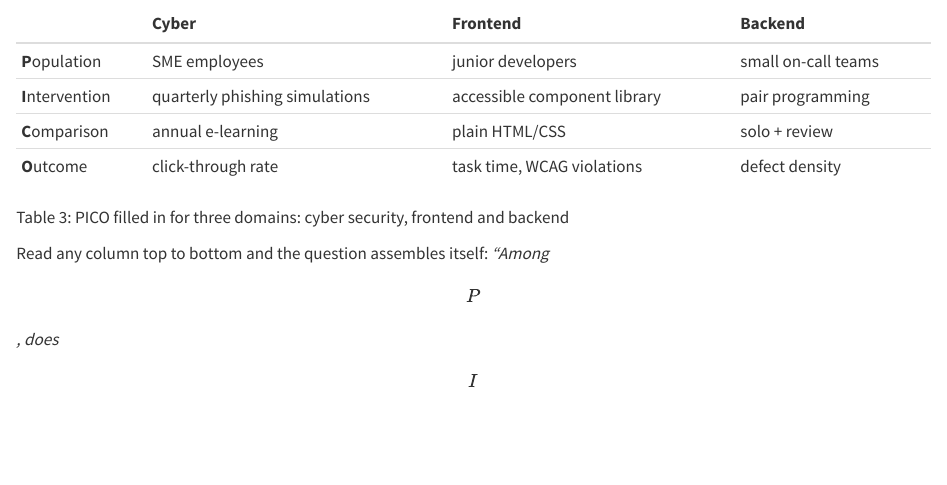
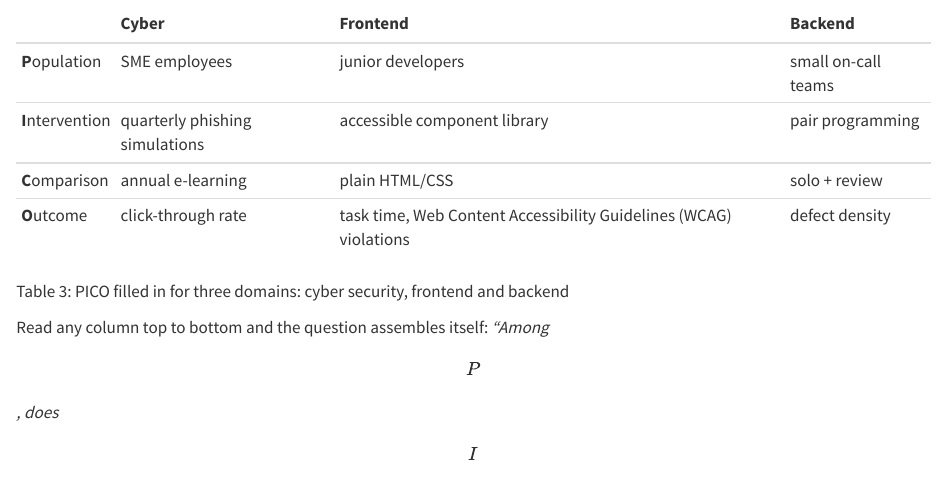
Before and after one commit to tamling/ikt448, a Quarto document (chapters/04-research-questions.qmd): the page in a window 1100 px wide, from 3540 px down. Rendered offline with R 4.5, knitr and Pandoc in place of Quarto, with nearby package versions.

Commit message:
ch04: WCAG spelled out at its first mention in the script
First mention is the PICO table in Chapter 4; Chapter 6 keeps the abbreviation.

Annotation: uoo5ItOnEfGhN6967GN3Hw
Type: editorial
Origin: model
Co-Authored-By: Claude Opus 5.5 <noreply@anthropic.com>
Claude-Session: https://claude.ai/code/session_01U67nRNtRkB25EHYj2scWyj

```diff
--- a/chapters/04-research-questions.qmd
+++ b/chapters/04-research-questions.qmd
@@ -111,12 +111,12 @@ Two templates that make a question answerable: PICO for evaluations with a compa
 Four slots turn a vague comparison idea into a complete question:
 
 ::: {#tbl-04-3}
-                     **Cyber**                        **Frontend**                   **Backend**
-  ------------------ -------------------------------- ------------------------------ ---------------------
-  **P**opulation     SME employees                    junior developers              small on-call teams
-  **I**ntervention   quarterly phishing simulations   accessible component library   pair programming
-  **C**omparison     annual e-learning                plain HTML/CSS                 solo + review
-  **O**utcome        click-through rate               task time, WCAG violations     defect density
+                     **Cyber**                        **Frontend**                                                        **Backend**
+  ------------------ -------------------------------- ------------------------------------------------------------------- ---------------------
+  **P**opulation     SME employees                    junior developers                                                   small on-call teams
+  **I**ntervention   quarterly phishing simulations   accessible component library                                        pair programming
+  **C**omparison     annual e-learning                plain HTML/CSS                                                      solo + review
+  **O**utcome        click-through rate               task time, Web Content Accessibility Guidelines (WCAG) violations   defect density
 
 PICO filled in for three domains: cyber security, frontend and backend
 :::
```
Also changed, not shown: legacy/IKT448_Script.tex.
